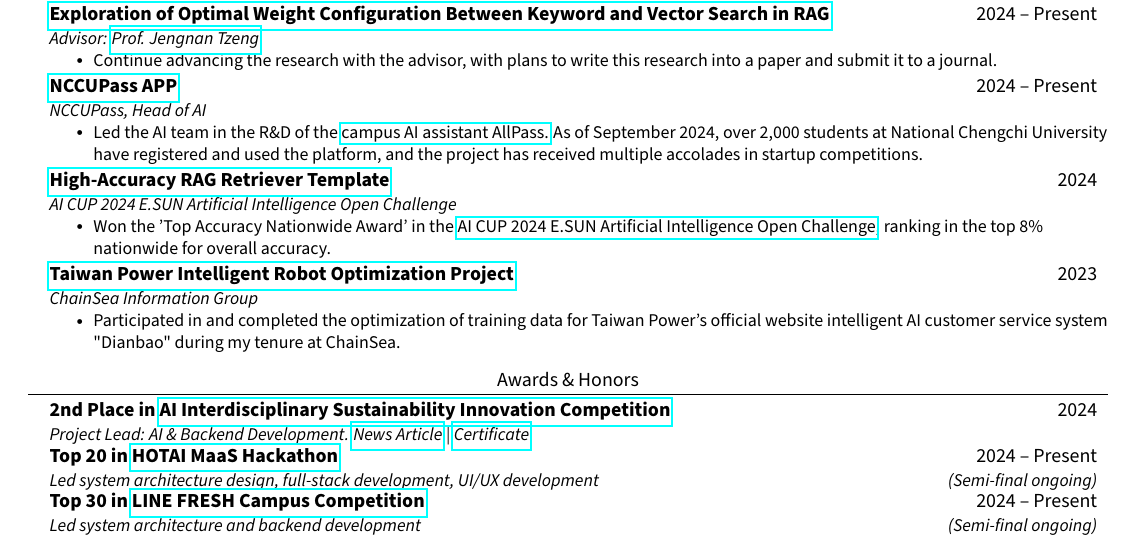
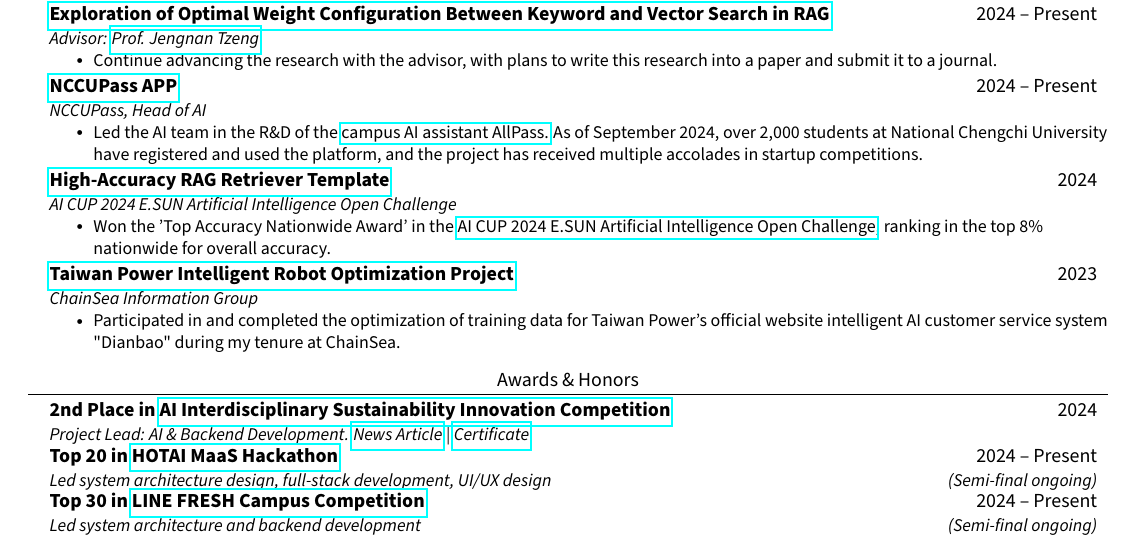
Before and after one commit to JustinHsu1019/JustinHsu1019.github.io, a LaTeX CV (cv/main.tex): part of the page, cut so that both start at the same text. Compiled offline with pdfLaTeX.

Commit message:
update cv wording

```diff
--- a/cv/main.tex
+++ b/cv/main.tex
@@ -195,7 +195,7 @@
     \resumeSubheading
       {\textbf{Top 20 in \href{https://ht-hackathon.tw/tw/}{HOTAI MaaS Hackathon}}}
       {2024 -- Present}
-      {Led system architecture design, full-stack development, UI/UX development}{\textit{(Semi-final ongoing)}}
+      {Led system architecture design, full-stack development, UI/UX design}{\textit{(Semi-final ongoing)}}
     \resumeSubheading
       {\textbf{Top 30 in \href{https://tw-linefresh.landpress.line.me/}{LINE FRESH Campus Competition}}}
       {2024 -- Present}
```
Also changed, not shown: cv/CV.pdf.
